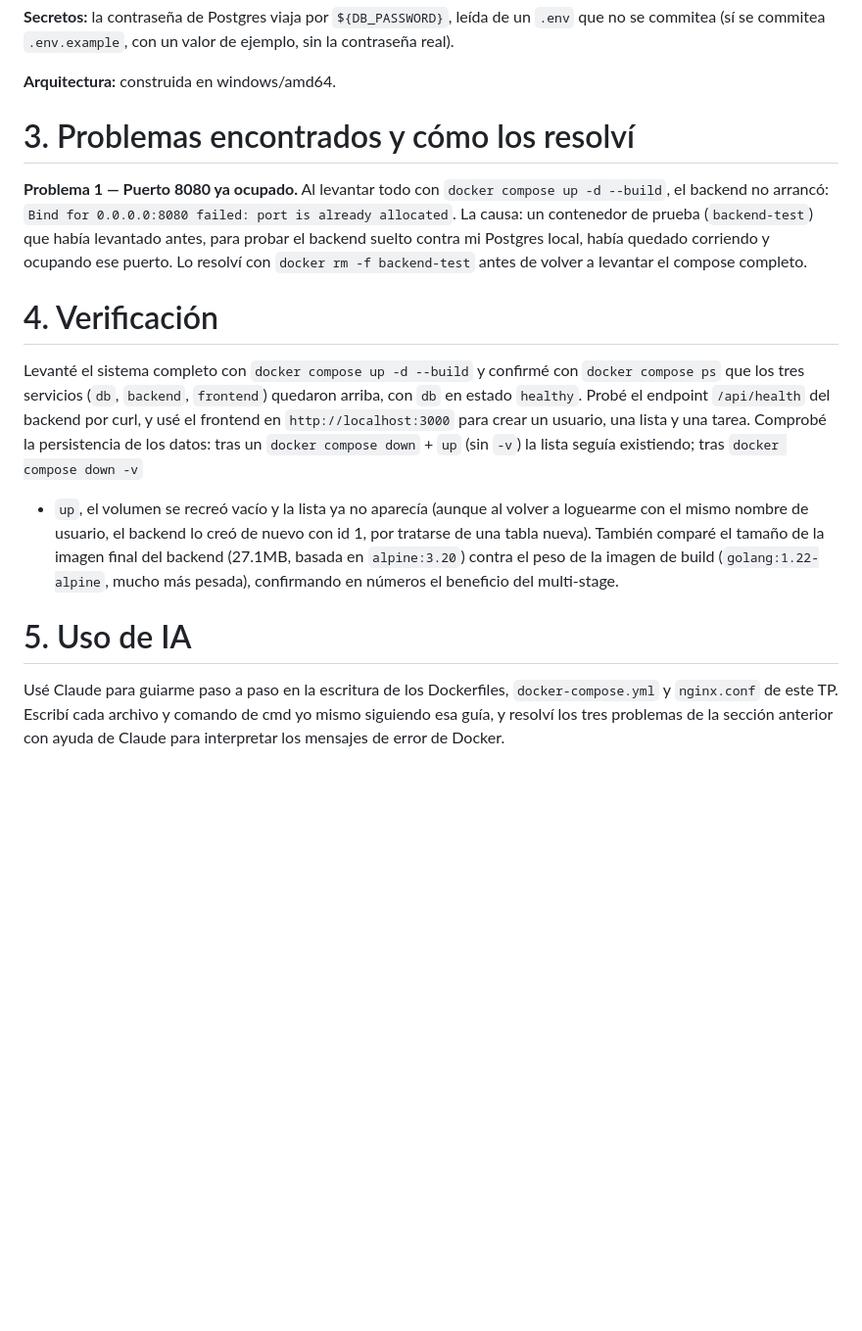
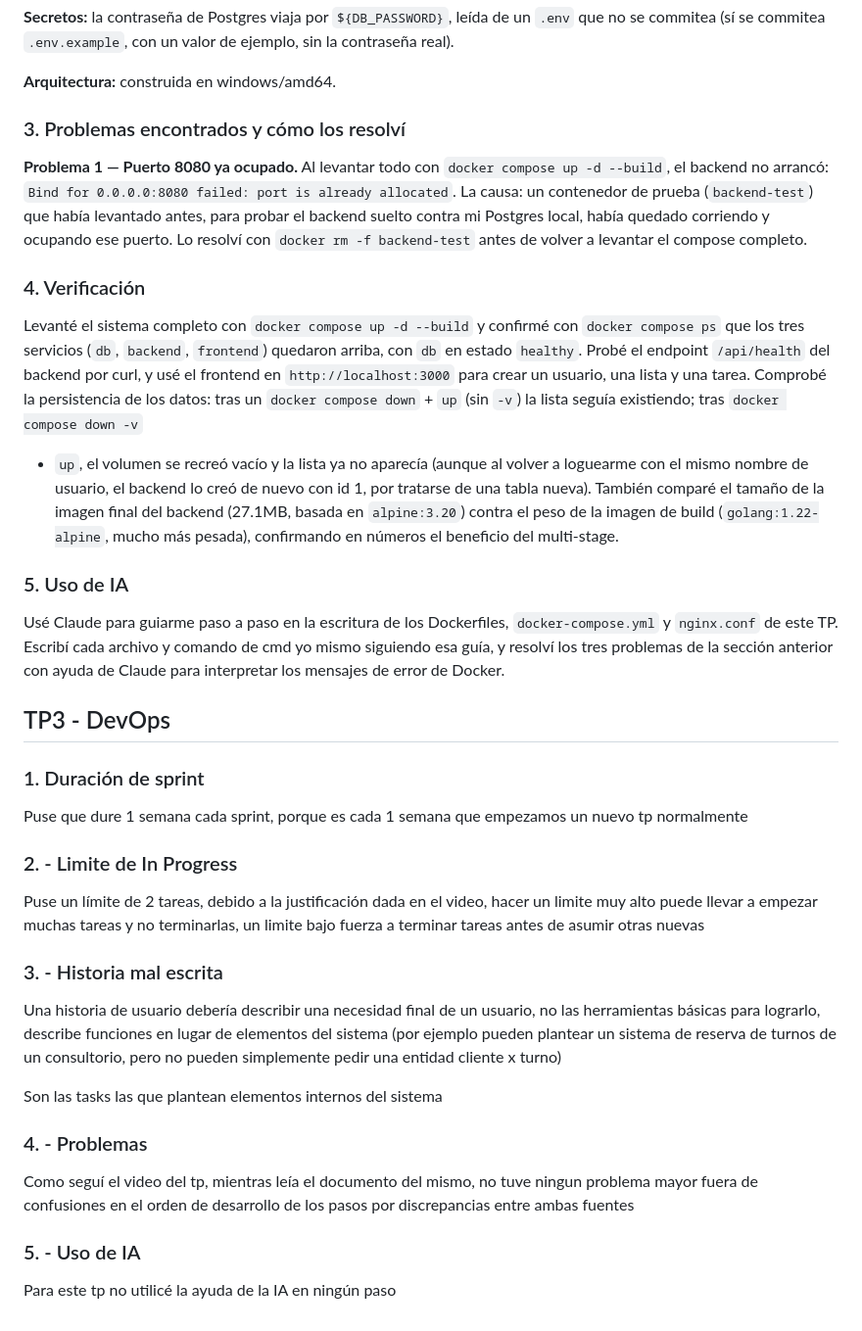
Before and after one commit to SalvaRomeroFigueroa/ingsoft3-tp01, a Markdown page: decisiones.md, the part around one of its changes. Shown at 98% size. Drawn GitHub-style; blank space fills up the shorter version.

Commit message:
Escribir decisiones del TP3 en decisiones.md

```diff
--- a/decisiones.md
+++ b/decisiones.md
@@ -60,7 +60,7 @@ valor de ejemplo, sin la contraseña real).
 
 **Arquitectura:** construida en windows/amd64.
 
-# 3. Problemas encontrados y cómo los resolví
+### 3. Problemas encontrados y cómo los resolví
 
 **Problema 1 — Puerto 8080 ya ocupado.**
 Al levantar todo con `docker compose up -d --build`, el backend no arrancó:
@@ -70,7 +70,7 @@ probar el backend suelto contra mi Postgres local, había quedado corriendo
 y ocupando ese puerto. Lo resolví con `docker rm -f backend-test` antes de
 volver a levantar el compose completo.
 
-# 4. Verificación
+### 4. Verificación
 
 Levanté el sistema completo con `docker compose up -d --build` y confirmé
 con `docker compose ps` que los tres servicios (`db`, `backend`,
@@ -86,10 +86,33 @@ tamaño de la imagen final del backend (27.1MB, basada en `alpine:3.20`)
 contra el peso de la imagen de build (`golang:1.22-alpine`, mucho más
 pesada), confirmando en números el beneficio del multi-stage.
 
-# 5. Uso de IA
+### 5. Uso de IA
 
 Usé Claude para guiarme paso a paso en la escritura de los
 Dockerfiles, `docker-compose.yml` y `nginx.conf` de este TP. Escribí cada
 archivo y comando de cmd yo mismo siguiendo esa guía, y resolví los tres problemas de la
-sección anterior con ayuda de Claude para interpretar los mensajes de
-error de Docker.
+sección anterior con ayuda de Claude para interpretar los mensajes de error de Docker.
+
+## TP3 - DevOps
+
+### 1. Duración de sprint
+
+Puse que dure 1 semana cada sprint, porque es cada 1 semana que empezamos un nuevo tp normalmente
+
+### 2. - Limite de In Progress
+
+Puse un límite de 2 tareas, debido a la justificación dada en el video, hacer un limite muy alto puede llevar a empezar muchas tareas y no terminarlas, un limite bajo fuerza a terminar tareas antes de asumir otras nuevas
+
+### 3. - Historia mal escrita
+
+Una historia de usuario debería describir una necesidad final de un usuario, no las herramientas básicas para lograrlo, describe funciones en lugar de elementos del sistema (por ejemplo pueden plantear un sistema de reserva de turnos de un consultorio, pero no pueden simplemente pedir una entidad cliente x turno)
+
+Son las tasks las que plantean elementos internos del sistema
+
+### 4. - Problemas
+
+Como seguí el video del tp, mientras leía el documento del mismo, no tuve ningun problema mayor fuera de confusiones en el orden de desarrollo de los pasos por discrepancias entre ambas fuentes
+
+### 5. - Uso de IA
+
+Para este tp no utilicé la ayuda de la IA en ningún paso
```
Also changed, not shown: other parts of decisiones.md (+5 -5 lines).
